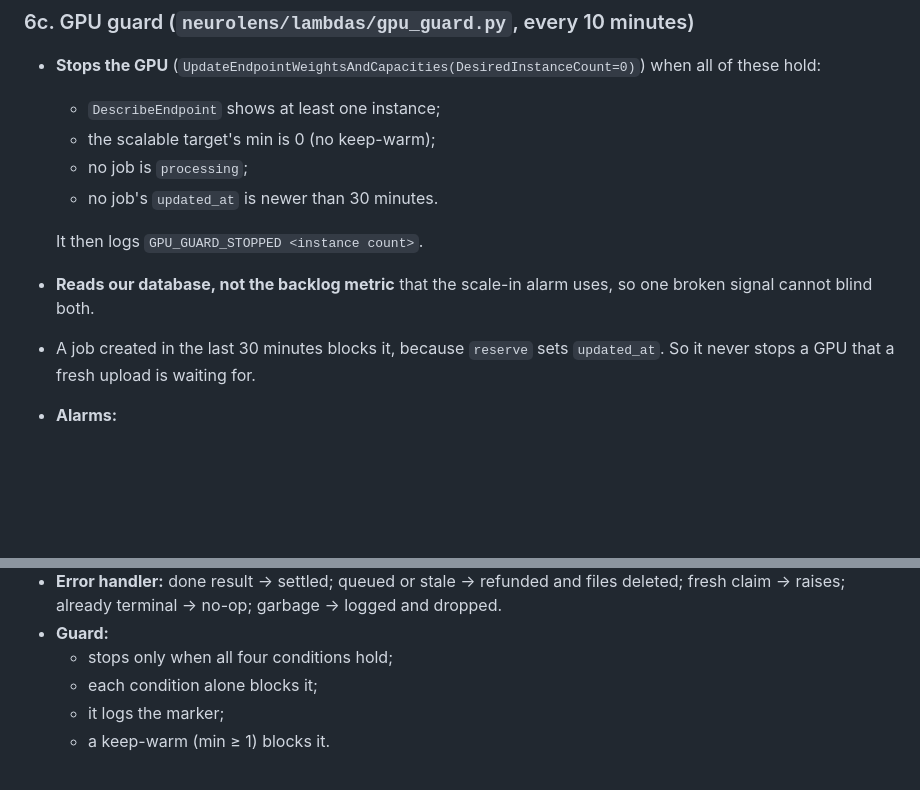
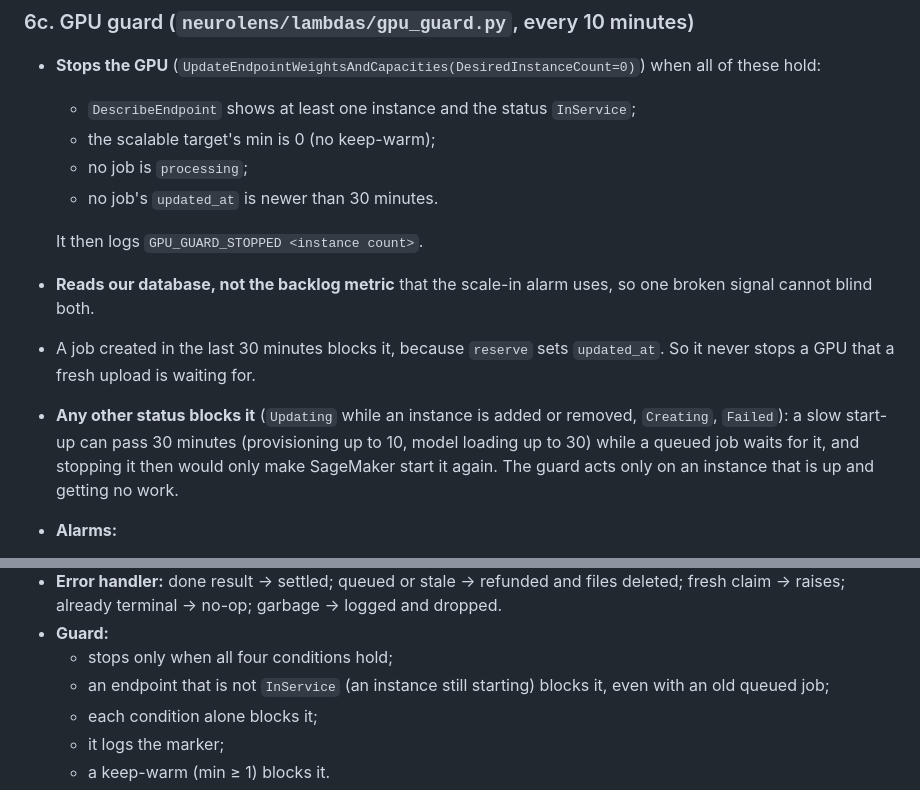
Before and after one commit to kelvinlowhm86/neurolens, a Markdown page: docs/M3e_spec.md, 2 parts joined by grey strips. Rendered like a GitHub page; blank space fills up the shorter version.

Commit message:
Spec M3e §6c: the GPU guard acts only when the endpoint is InService, so a slow start-up (over 30 minutes with a queued job waiting) is never stopped and restarted. Test added to §11. Josh agreed 22 Oct
Co-Authored-By: Claude Opus 5.5 <noreply@anthropic.com>

```diff
--- a/docs/M3e_spec.md
+++ b/docs/M3e_spec.md
@@ -152,7 +152,7 @@ The same rules as the old `verify` (length limit first, then record the duration
 
 ### 6c. GPU guard (`neurolens/lambdas/gpu_guard.py`, every 10 minutes)
 - **Stops the GPU** (`UpdateEndpointWeightsAndCapacities(DesiredInstanceCount=0)`) when all of these hold:
-  - `DescribeEndpoint` shows at least one instance;
+  - `DescribeEndpoint` shows at least one instance and the status `InService`;
   - the scalable target's min is 0 (no keep-warm);
   - no job is `processing`;
   - no job's `updated_at` is newer than 30 minutes.
@@ -160,6 +160,7 @@ The same rules as the old `verify` (length limit first, then record the duration
   It then logs `GPU_GUARD_STOPPED <instance count>`.
 - **Reads our database, not the backlog metric** that the scale-in alarm uses, so one broken signal cannot blind both.
 - A job created in the last 30 minutes blocks it, because `reserve` sets `updated_at`. So it never stops a GPU that a fresh upload is waiting for.
+- **Any other status blocks it** (`Updating` while an instance is added or removed, `Creating`, `Failed`): a slow start-up can pass 30 minutes (provisioning up to 10, model loading up to 30) while a queued job waits for it, and stopping it then would only make SageMaker start it again. The guard acts only on an instance that is up and getting no work.
 - **Alarms:**
   - a log metric filter on `GPU_GUARD_STOPPED` feeds the alarm `neurolens-gpu-guard-stopped`, which emails the alerts topic (the normal scale-in failed, so a person should look);
   - the guard's own failures use the existing per-Lambda error alarm;
@@ -261,6 +262,7 @@ The same rules as the old `verify` (length limit first, then record the duration
 - **Error handler:** done result → settled; queued or stale → refunded and files deleted; fresh claim → raises; already terminal → no-op; garbage → logged and dropped.
 - **Guard:**
   - stops only when all four conditions hold;
+  - an endpoint that is not `InService` (an instance still starting) blocks it, even with an old queued job;
   - each condition alone blocks it;
   - it logs the marker;
   - a keep-warm (min ≥ 1) blocks it.
```
